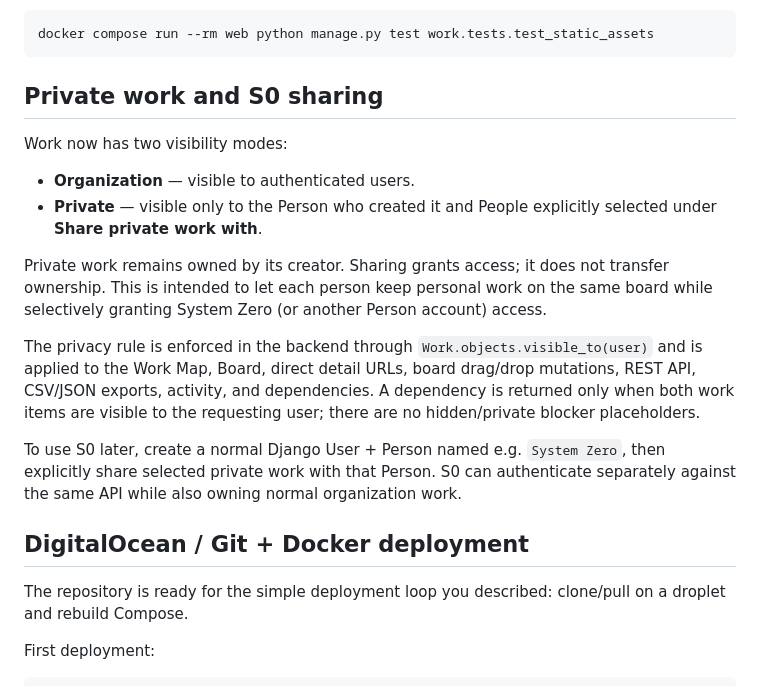
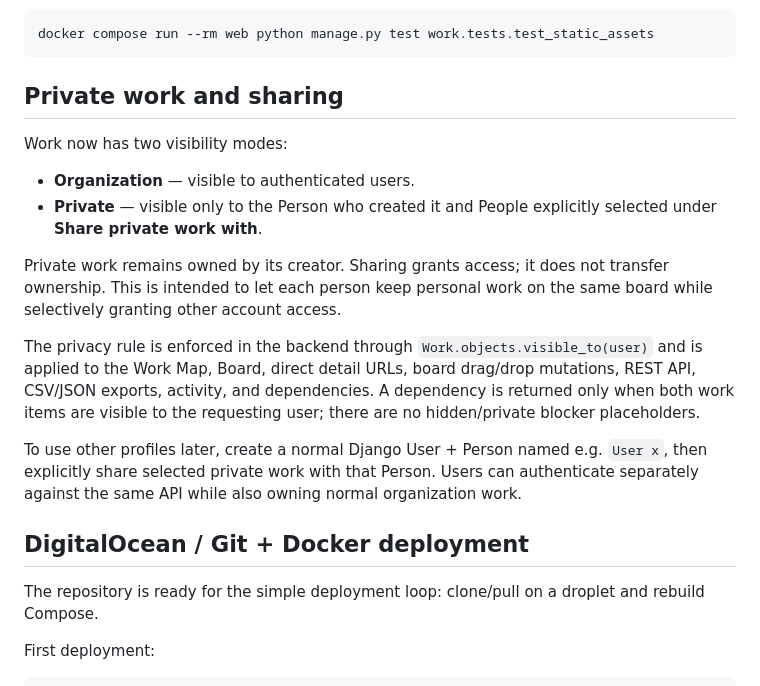
Before and after one commit to agi-society/master-control-program, a Markdown page: README.md, the part around the change. Drawn GitHub-style.

```diff
--- a/README.md
+++ b/README.md
@@ -107,22 +107,22 @@ Regression tests also verify that Django can discover the stylesheet:
 
     docker compose run --rm web python manage.py test work.tests.test_static_assets
 
-## Private work and S0 sharing
+## Private work and sharing
 
 Work now has two visibility modes:
 
 - **Organization** — visible to authenticated users.
 - **Private** — visible only to the Person who created it and People explicitly selected under **Share private work with**.
 
-Private work remains owned by its creator. Sharing grants access; it does not transfer ownership. This is intended to let each person keep personal work on the same board while selectively granting System Zero (or another Person account) access.
+Private work remains owned by its creator. Sharing grants access; it does not transfer ownership. This is intended to let each person keep personal work on the same board while selectively granting other account access.
 
 The privacy rule is enforced in the backend through `Work.objects.visible_to(user)` and is applied to the Work Map, Board, direct detail URLs, board drag/drop mutations, REST API, CSV/JSON exports, activity, and dependencies. A dependency is returned only when both work items are visible to the requesting user; there are no hidden/private blocker placeholders.
 
-To use S0 later, create a normal Django User + Person named e.g. `System Zero`, then explicitly share selected private work with that Person. S0 can authenticate separately against the same API while also owning normal organization work.
+To use other profiles later, create a normal Django User + Person named e.g. `User x`, then explicitly share selected private work with that Person. Users can authenticate separately against the same API while also owning normal organization work.
 
 ## DigitalOcean / Git + Docker deployment
 
-The repository is ready for the simple deployment loop you described: clone/pull on a droplet and rebuild Compose.
+The repository is ready for the simple deployment loop: clone/pull on a droplet and rebuild Compose.
 
 First deployment:
 
```
